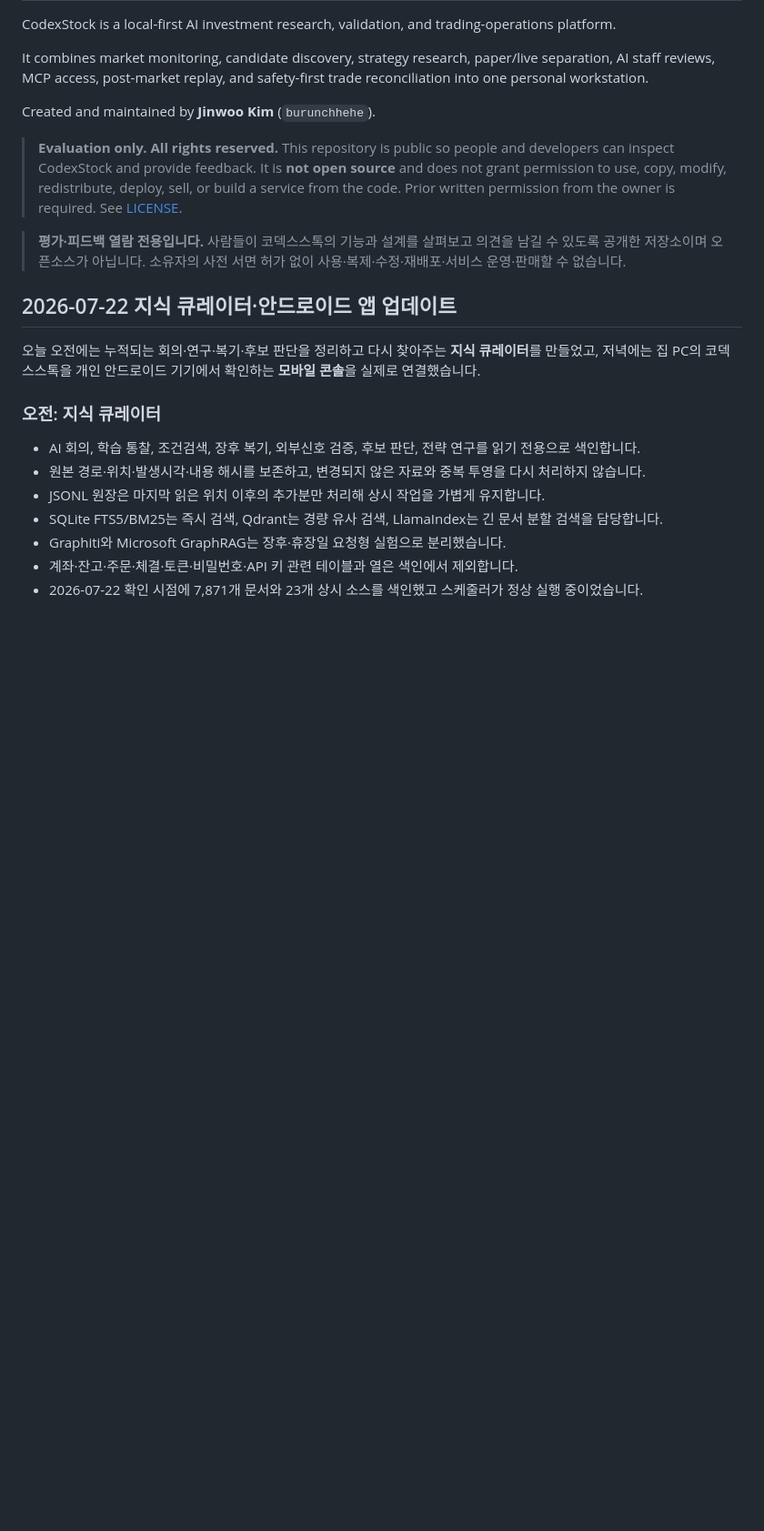
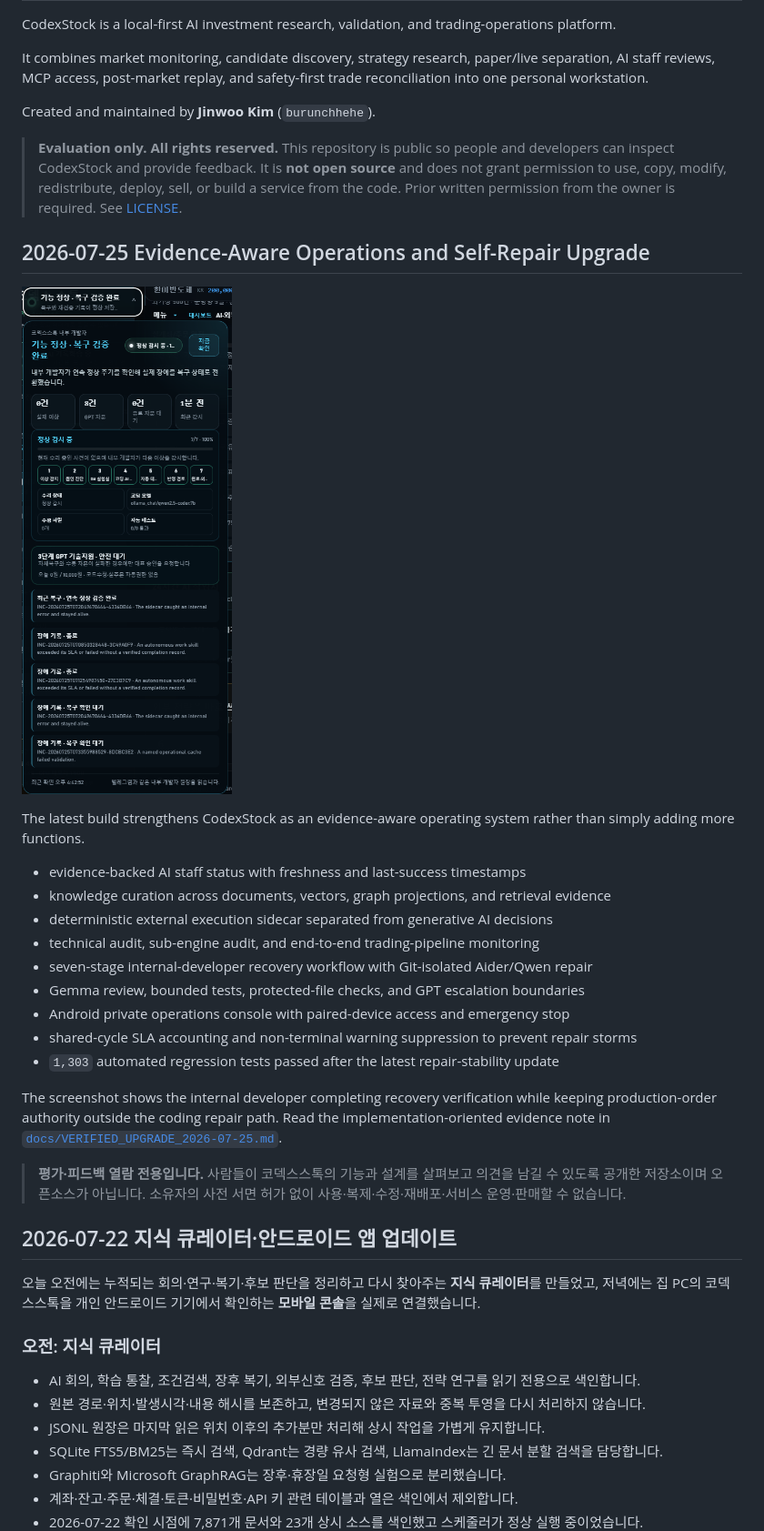
Before and after one commit to burunchhehe/codexstock, a Markdown page: README.md, the part around the change. Shown: that part at 91% size. Drawn GitHub-style; pictures changed too: docs/images/internal-developer-recovery-2026-07-25.png (added); blank space fills up the shorter version.

Commit message:
Document evidence-aware self-repair upgrade

```diff
--- a/README.md
+++ b/README.md
@@ -7,6 +7,28 @@ It combines market monitoring, candidate discovery, strategy research, paper/liv
 Created and maintained by **Jinwoo Kim** (`burunchhehe`).
 
 > **Evaluation only. All rights reserved.** This repository is public so people and developers can inspect CodexStock and provide feedback. It is **not open source** and does not grant permission to use, copy, modify, redistribute, deploy, sell, or build a service from the code. Prior written permission from the owner is required. See [LICENSE](LICENSE).
+
+## 2026-07-25 Evidence-Aware Operations and Self-Repair Upgrade
+
+![CodexStock internal developer recovery dashboard](docs/images/internal-developer-recovery-2026-07-25.png)
+
+The latest build strengthens CodexStock as an evidence-aware operating system rather
+than simply adding more functions.
+
+- evidence-backed AI staff status with freshness and last-success timestamps
+- knowledge curation across documents, vectors, graph projections, and retrieval evidence
+- deterministic external execution sidecar separated from generative AI decisions
+- technical audit, sub-engine audit, and end-to-end trading-pipeline monitoring
+- seven-stage internal-developer recovery workflow with Git-isolated Aider/Qwen repair
+- Gemma review, bounded tests, protected-file checks, and GPT escalation boundaries
+- Android private operations console with paired-device access and emergency stop
+- shared-cycle SLA accounting and non-terminal warning suppression to prevent repair storms
+- `1,303` automated regression tests passed after the latest repair-stability update
+
+The screenshot shows the internal developer completing recovery verification while
+keeping production-order authority outside the coding repair path. Read the
+implementation-oriented evidence note in
+[`docs/VERIFIED_UPGRADE_2026-07-25.md`](docs/VERIFIED_UPGRADE_2026-07-25.md).
 
 > **평가·피드백 열람 전용입니다.** 사람들이 코덱스스톡의 기능과 설계를 살펴보고 의견을 남길 수 있도록 공개한 저장소이며 오픈소스가 아닙니다. 소유자의 사전 서면 허가 없이 사용·복제·수정·재배포·서비스 운영·판매할 수 없습니다.
 
```
Also changed, not shown: docs/VERIFIED_UPGRADE_2026-07-25.md (added, +139 -0 lines).
